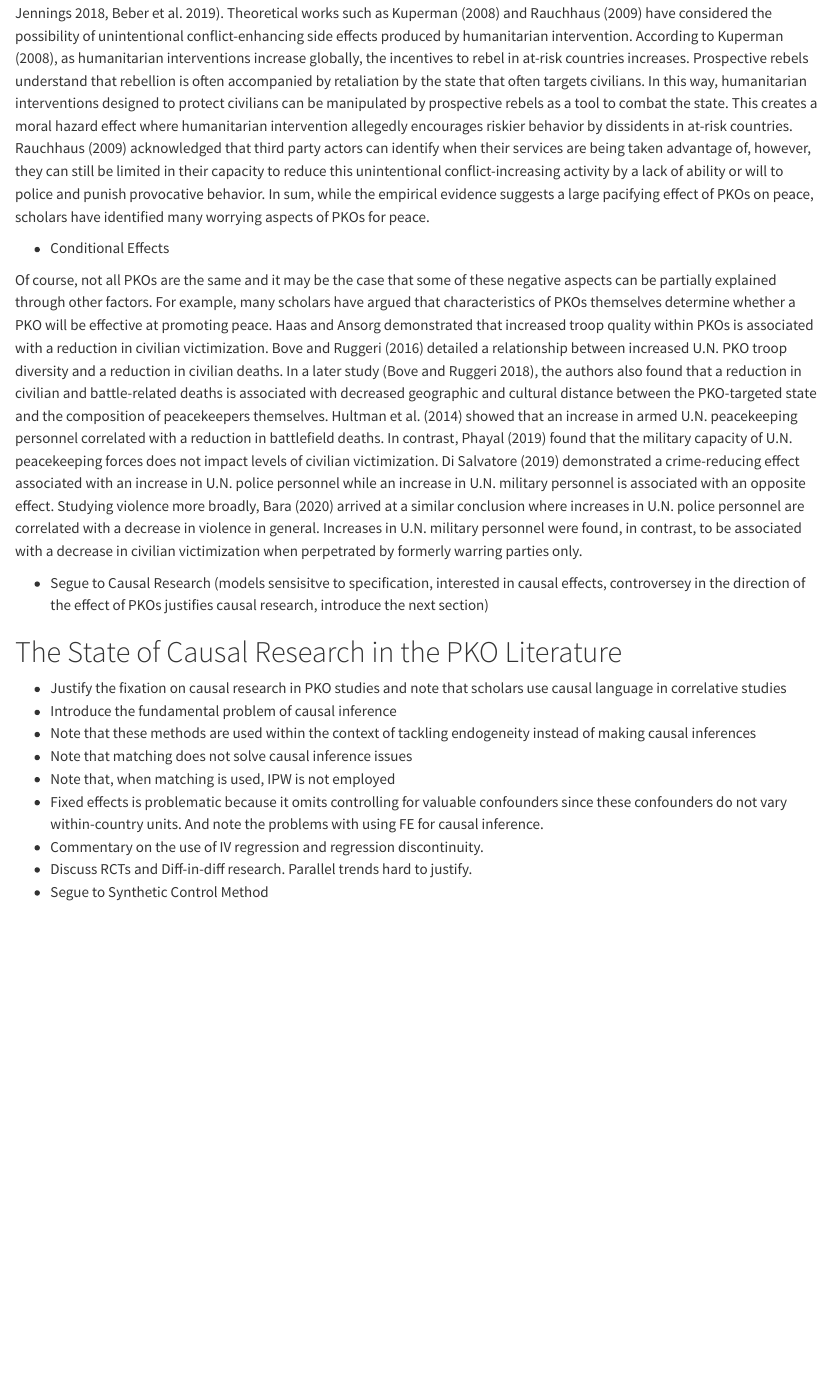
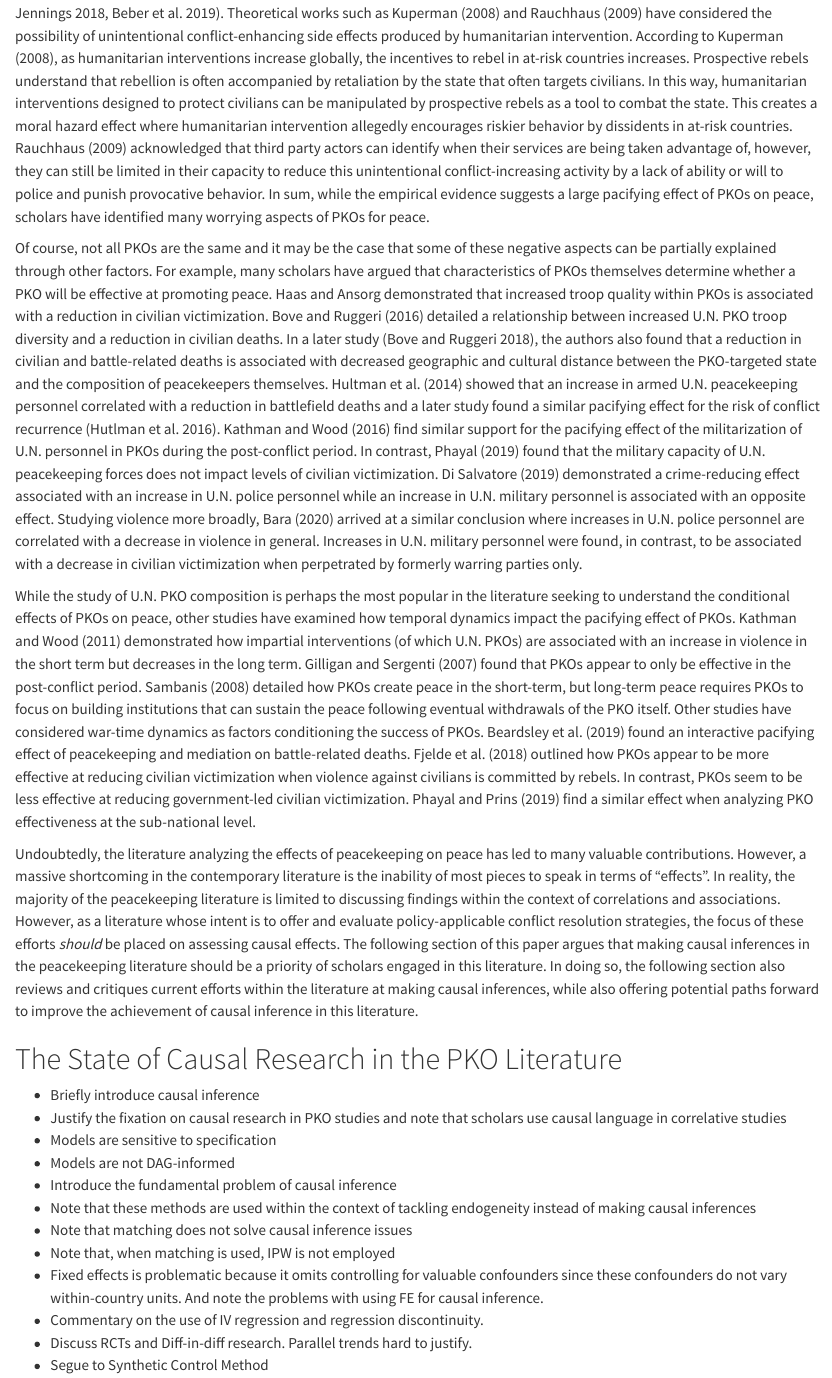
Before and after one commit to Brian-Lookabaugh/UN-PKOs-Project, a Quarto document (Manuscripts/PKO Causal Inference Word.qmd): the page in a window 1100 px wide, from 1400 px down. Rendered offline with R 4.5, knitr and Pandoc in place of Quarto, with nearby package versions; drawn as R Markdown's standard HTML page in place of the format the file asks for; some code elsewhere in the file could not run offline; a font, style sheet, LaTeX package, included part or bibliography that could not be used is replaced or left out.

Commit message:
Finished rough draft of literature review

```diff
--- a/Manuscripts/PKO Causal Inference Word.qmd
+++ b/Manuscripts/PKO Causal Inference Word.qmd
@@ -69,15 +69,18 @@ In the post-conflict environment, PKOs are thought to contribute to post-conflic
 
 However, many scholars have documented disturbing occurrences that are associated with the onset of PKOs. Indeed, a large (and growing) literature details the links between U.N. PKOs and transactional sex, sex tourism, and human trafficking (Jennings 2010, Smith and Smith 2010, Smith and de la Cuesta 2011, Beber et al. 2017, Bell et al. 2018). While sexual abuse and predation is not necessarily an indicator that a post-conflict environment will return to conflict, it is nonetheless an indicator that PKOs may contribute to post-conflict grievances. Other scholars have noted the presence of "peacekeeping economies" in which local economies experience growth *because of a PKO*, but this growth is sensitive the PKO withdrawals (Jennings and Boas 2015, Jennings 2018, Beber et al. 2019). Theoretical works such as Kuperman (2008) and Rauchhaus (2009) have considered the possibility of unintentional conflict-enhancing side effects produced by humanitarian intervention. According to Kuperman (2008), as humanitarian interventions increase globally, the incentives to rebel in at-risk countries increases. Prospective rebels understand that rebellion is often accompanied by retaliation by the state that often targets civilians. In this way, humanitarian interventions designed to protect civilians can be manipulated by prospective rebels as a tool to combat the state. This creates a moral hazard effect where humanitarian intervention allegedly encourages riskier behavior by dissidents in at-risk countries. Rauchhaus (2009) acknowledged that third party actors can identify when their services are being taken advantage of, however, they can still be limited in their capacity to reduce this unintentional conflict-increasing activity by a lack of ability or will to police and punish provocative behavior. In sum, while the empirical evidence suggests a large pacifying effect of PKOs on peace, scholars have identified many worrying aspects of PKOs for peace.
 
--   Conditional Effects
+Of course, not all PKOs are the same and it may be the case that some of these negative aspects can be partially explained through other factors. For example, many scholars have argued that characteristics of PKOs themselves determine whether a PKO will be effective at promoting peace. Haas and Ansorg demonstrated that increased troop quality within PKOs is associated with a reduction in civilian victimization. Bove and Ruggeri (2016) detailed a relationship between increased U.N. PKO troop diversity and a reduction in civilian deaths. In a later study (Bove and Ruggeri 2018), the authors also found that a reduction in civilian and battle-related deaths is associated with decreased geographic and cultural distance between the PKO-targeted state and the composition of peacekeepers themselves. Hultman et al. (2014) showed that an increase in armed U.N. peacekeeping personnel correlated with a reduction in battlefield deaths and a later study found a similar pacifying effect for the risk of conflict recurrence (Hutlman et al. 2016). Kathman and Wood (2016) find similar support for the pacifying effect of the militarization of U.N. personnel in PKOs during the post-conflict period. In contrast, Phayal (2019) found that the military capacity of U.N. peacekeeping forces does not impact levels of civilian victimization. Di Salvatore (2019) demonstrated a crime-reducing effect associated with an increase in U.N. police personnel while an increase in U.N. military personnel is associated with an opposite effect. Studying violence more broadly, Bara (2020) arrived at a similar conclusion where increases in U.N. police personnel are correlated with a decrease in violence in general. Increases in U.N. military personnel were found, in contrast, to be associated with a decrease in civilian victimization when perpetrated by formerly warring parties only.
 
-Of course, not all PKOs are the same and it may be the case that some of these negative aspects can be partially explained through other factors. For example, many scholars have argued that characteristics of PKOs themselves determine whether a PKO will be effective at promoting peace. Haas and Ansorg demonstrated that increased troop quality within PKOs is associated with a reduction in civilian victimization. Bove and Ruggeri (2016) detailed a relationship between increased U.N. PKO troop diversity and a reduction in civilian deaths. In a later study (Bove and Ruggeri 2018), the authors also found that a reduction in civilian and battle-related deaths is associated with decreased geographic and cultural distance between the PKO-targeted state and the composition of peacekeepers themselves. Hultman et al. (2014) showed that an increase in armed U.N. peacekeeping personnel correlated with a reduction in battlefield deaths. In contrast, Phayal (2019) found that the military capacity of U.N. peacekeeping forces does not impact levels of civilian victimization. Di Salvatore (2019) demonstrated a crime-reducing effect associated with an increase in U.N. police personnel while an increase in U.N. military personnel is associated with an opposite effect. Studying violence more broadly, Bara (2020) arrived at a similar conclusion where increases in U.N. police personnel are correlated with a decrease in violence in general. Increases in U.N. military personnel were found, in contrast, to be associated with a decrease in civilian victimization when perpetrated by formerly warring parties only.
+While the study of U.N. PKO composition is perhaps the most popular in the literature seeking to understand the conditional effects of PKOs on peace, other studies have examined how temporal dynamics impact the pacifying effect of PKOs. Kathman and Wood (2011) demonstrated how impartial interventions (of which U.N. PKOs) are associated with an increase in violence in the short term but decreases in the long term. Gilligan and Sergenti (2007) found that PKOs appear to only be effective in the post-conflict period. Sambanis (2008) detailed how PKOs create peace in the short-term, but long-term peace requires PKOs to focus on building institutions that can sustain the peace following eventual withdrawals of the PKO itself. Other studies have considered war-time dynamics as factors conditioning the success of PKOs. Beardsley et al. (2019) found an interactive pacifying effect of peacekeeping and mediation on battle-related deaths. Fjelde et al. (2018) outlined how PKOs appear to be more effective at reducing civilian victimization when violence against civilians is committed by rebels. In contrast, PKOs seem to be less effective at reducing government-led civilian victimization. Phayal and Prins (2019) find a similar effect when analyzing PKO effectiveness at the sub-national level.
 
--   Segue to Causal Research (models sensisitve to specification, interested in causal effects, controversey in the direction of the effect of PKOs justifies causal research, introduce the next section)
+Undoubtedly, the literature analyzing the effects of peacekeeping on peace has led to many valuable contributions. However, a massive shortcoming in the contemporary literature is the inability of most pieces to speak in terms of "effects". In reality, the majority of the peacekeeping literature is limited to discussing findings within the context of correlations and associations. However, as a literature whose intent is to offer and evaluate policy-applicable conflict resolution strategies, the focus of these efforts *should* be placed on assessing causal effects. The following section of this paper argues that making causal inferences in the peacekeeping literature should be a priority of scholars engaged in this literature. In doing so, the following section also reviews and critiques current efforts within the literature at making causal inferences, while also offering potential paths forward to improve the achievement of causal inference in this literature.
 
 # The State of Causal Research in the PKO Literature
 
+- Briefly introduce causal inference
 -   Justify the fixation on causal research in PKO studies and note that scholars use causal language in correlative studies
+- Models are sensitive to specification
+- Models are not DAG-informed
 -   Introduce the fundamental problem of causal inference
 -   Note that these methods are used within the context of tackling endogeneity instead of making causal inferences
 -   Note that matching does not solve causal inference issues
```
